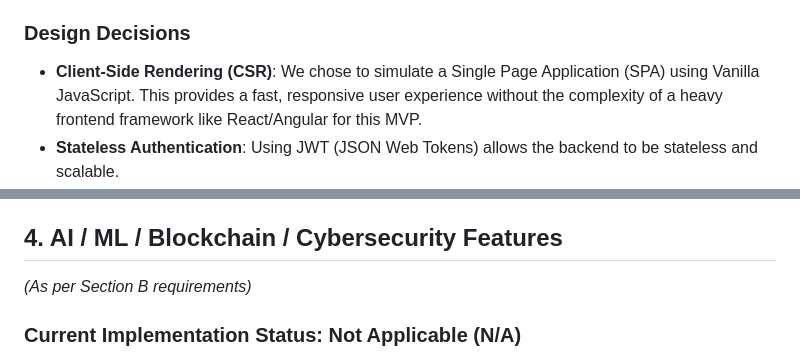
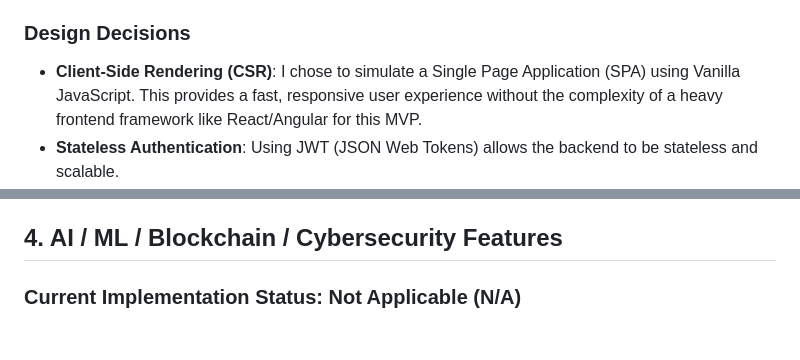
Before and after one commit to Nandansai08/NovaSync, a Markdown page: TECHNICAL_SUMMARY.md, 2 parts joined by grey strips. GitHub-like rendering; blank space fills up the shorter version.

```diff
--- a/TECHNICAL_SUMMARY.md
+++ b/TECHNICAL_SUMMARY.md
@@ -6,7 +6,7 @@
 NovaSync follows a **Model-View-Controller (MVC)** architectural pattern, ensuring a clear separation of concerns between the data, the interface, and the business logic.
 
 ### Design Decisions
--   **Client-Side Rendering (CSR)**: We chose to simulate a Single Page Application (SPA) using Vanilla JavaScript. This provides a fast, responsive user experience without the complexity of a heavy frontend framework like React/Angular for this MVP.
+-   **Client-Side Rendering (CSR)**: I chose to simulate a Single Page Application (SPA) using Vanilla JavaScript. This provides a fast, responsive user experience without the complexity of a heavy frontend framework like React/Angular for this MVP.
 -   **Stateless Authentication**: Using JWT (JSON Web Tokens) allows the backend to be stateless and scalable.
 -   **Greedy Settlement Algorithm**: To minimize the number of transactions, we implemented a greedy algorithm that matches the largest debtors with the largest creditors. This is mathematically efficient for simplifying debts.
 
@@ -67,7 +67,6 @@ We have used the following open-source libraries and services:
 
 ## 4. AI / ML / Blockchain / Cybersecurity Features
 
-*(As per Section B requirements)*
 
 ### Current Implementation Status: **Not Applicable (N/A)**
 NovaSync currently relies on **deterministic algorithms** (Greedy Strategy) rather than probabilistic AI/ML models. This choice was made to ensure **100% mathematical accuracy** in financial settlements, where users expect exact figures down to the decimal.
```
